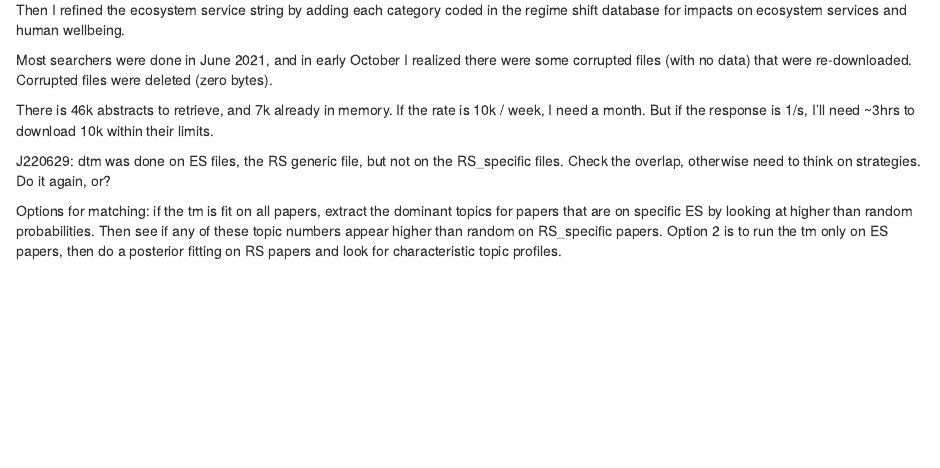
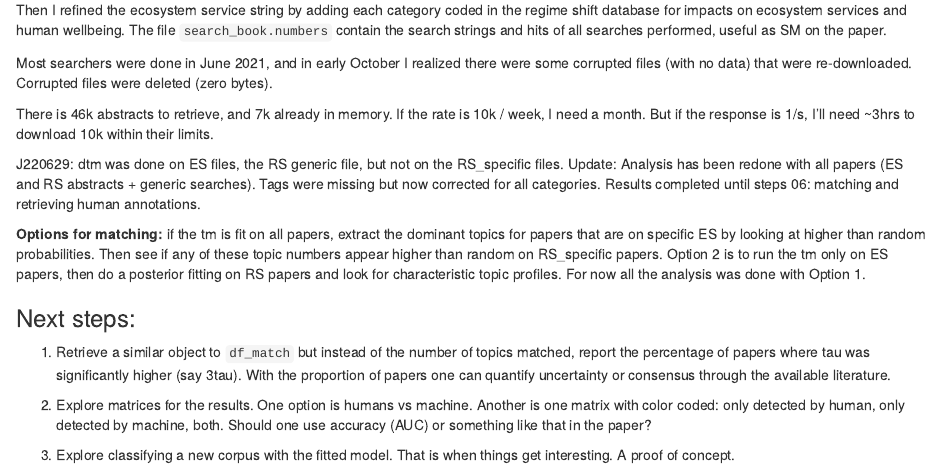
Before and after one commit to juanrocha/matter-of-wording, an R Markdown document (Notes.Rmd): the page in a window 1100 px wide, from 280 px down. Rendered offline with R 4.5, knitr and Pandoc, with nearby package versions.

Commit message:
list of next steps

```diff
--- a/Notes.Rmd
+++ b/Notes.Rmd
@@ -16,12 +16,20 @@ The two main searchers were:
 - regime shifts: "TITLE-ABS-KEY ( "regime shift*"  OR  "critical transition*"  OR  "phase transition*"  OR  "hysteresis"  OR  "tipping point*"  OR  "threshold*"  AND  "ecosystem*" ) "
 - ecosystem services"( TITLE-ABS-KEY ( "ecosystem servic*"  OR  "nature contributions to people" ) )"
 
-Then I refined the ecosystem service string by adding each category coded in the regime shift database for impacts on ecosystem services and human wellbeing.
+Then I refined the ecosystem service string by adding each category coded in the regime shift database for impacts on ecosystem services and human wellbeing. The file `search_book.numbers` contain the search strings and hits of all searches performed, useful as SM on the paper.
 
 Most searchers were done in June 2021, and in early October I realized there were some corrupted files (with no data) that were re-downloaded. Corrupted files were deleted (zero bytes).
 
 There is 46k abstracts to retrieve, and 7k already in memory. If the rate is 10k / week, I need a month. But if the response is 1/s, I'll need ~3hrs to download 10k within their limits.
 
-J220629: dtm was done on ES files, the RS generic file, but not on the RS_specific files. Check the overlap, otherwise need to think on strategies. Do it again, or?
+J220629: dtm was done on ES files, the RS generic file, but not on the RS_specific files. Update: Analysis has been redone with all papers (ES and RS abstracts + generic searches). Tags were missing but now corrected for all categories. Results completed until steps 06: matching and retrieving human annotations.
 
-Options for matching: if the tm is fit on all papers, extract the dominant topics for papers that are on specific ES by looking at higher than random probabilities. Then see if any of these topic numbers appear higher than random on RS_specific papers. Option 2 is to run the tm only on ES papers, then do a posterior fitting on RS papers and look for characteristic topic profiles.
+**Options for matching:** if the tm is fit on all papers, extract the dominant topics for papers that are on specific ES by looking at higher than random probabilities. Then see if any of these topic numbers appear higher than random on RS_specific papers. Option 2 is to run the tm only on ES papers, then do a posterior fitting on RS papers and look for characteristic topic profiles. For now all the analysis was done with Option 1.
+
+### Next steps:
+
+1. Retrieve a similar object to `df_match` but instead of the number of topics matched, report the percentage of papers where tau was significantly higher (say 3tau). With the proportion of papers one can quantify uncertainty or consensus through the available literature.
+
+2. Explore matrices for the results. One option is humans vs machine. Another is one matrix with color coded: only detected by human, only detected by machine, both. Should one use accuracy (AUC) or something like that in the paper?
+
+3. Explore classifying a new corpus with the fitted model. That is when things get interesting. A proof of concept.
```
